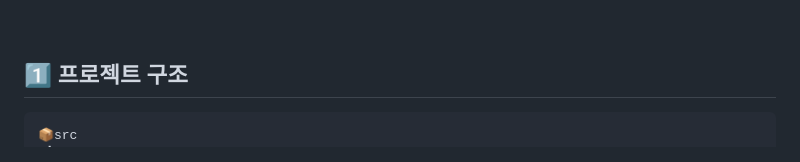
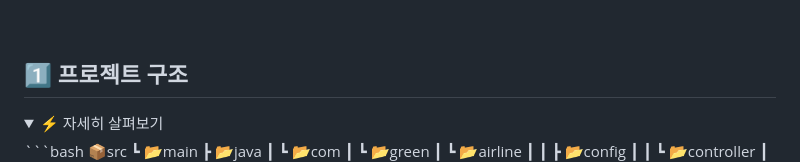
Before and after one commit to hw20200500/green_airline_project, a Markdown page: README.md, the part around one of its changes. GitHub-like rendering; folded sections open.

````diff
--- a/README.md
+++ b/README.md
@@ -88,6 +88,8 @@ implementation 'commons-fileupload:commons-fileupload:1.3.1'
 
 ## 1️⃣ 프로젝트 구조
 
+<details>
+    <summary>⚡️  자세히 살펴보기</summary>
 ```bash
 📦src
  ┗ 📂main
````
Also changed, not shown: other parts of README.md (+2 -1 lines).
